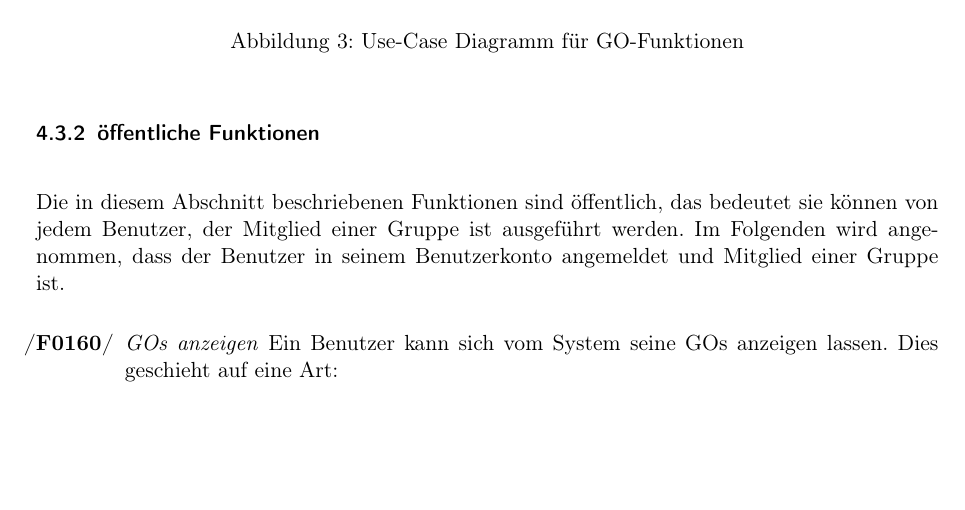
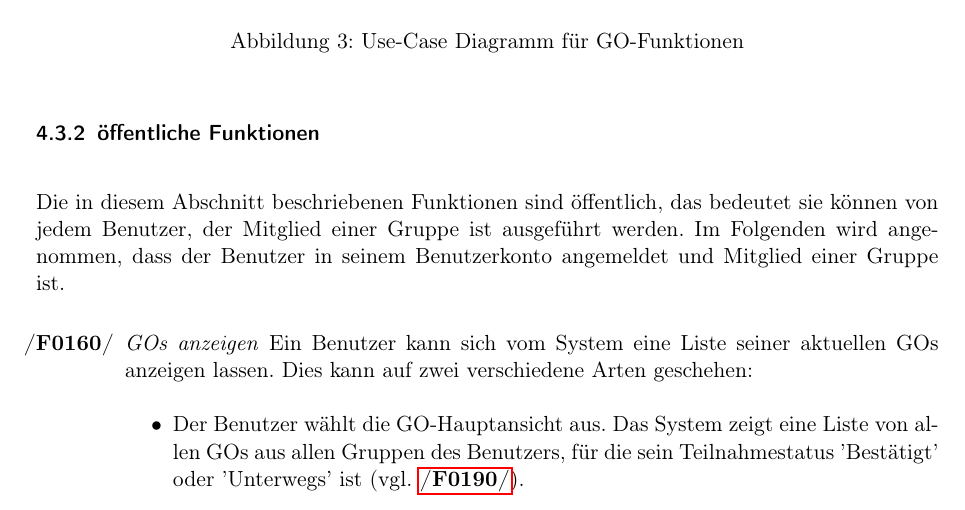
Before and after one commit to tnstrssnr/PSE_2017, a LaTeX document (Pflichtenheft/Pflichtenheft.tex): part of page 13 of 35, cut so that both start at the same text, the shorter picture padded with empty space. Compiled offline with pdfLaTeX.

```diff
--- a/Pflichtenheft/Pflichtenheft.tex
+++ b/Pflichtenheft/Pflichtenheft.tex
@@ -426,8 +426,11 @@
 
 \begin{enumerate}[label={\textbf{/F\protect\threedigits{\theenumi}0/}}, leftmargin=*, resume]
 
-	\item \textit{GOs anzeigen}\label{GOs anzeigen} Ein Benutzer kann sich vom System seine GOs anzeigen lassen. Dies geschieht auf eine Art: \\
-		Der Benutzer wählt die Detailansicht einer seiner Gruppe. Hier wird ihm eine Liste aller GOs dieser Gruppe angezeigt, unabhängig von seinem Teilnahmestatus für dieses GO.
+	\item \textit{GOs anzeigen}\label{GOs anzeigen} Ein Benutzer kann sich vom System eine Liste seiner aktuellen GOs anzeigen lassen. Dies kann auf zwei verschiedene Arten geschehen:
+	\begin{itemize}
+		\item Der Benutzer wählt die GO-Hauptansicht aus. Das System zeigt eine Liste von allen GOs aus allen Gruppen des Benutzers, für die sein Teilnahmestatus 'Bestätigt' oder 'Unterwegs' ist (vgl. \ref{Teilnahmestatus}).
+		\item Der Benutzer wählt die Detailansicht einer seiner Gruppe. Hier wird ihm eine Liste aller GOs dieser Gruppe angezeigt, unabhängig von seinem Teilnahmestatus für dieses GO.
+	\end{itemize}
 
 	\item \textit{GO-Informationen abrufen}\label{GO-Informationen abrufen} \\
 	Ein Benutzer dessen Teilnahmestatus 'Bestätigt' oder 'Unterwegs' ist, kann im System gespeicherte Informationen zu einem GO abrufen (vgl. \ref{GO-Daten}), indem er die Detailansicht des GOs, durch Klicken auf das GO-Icon in der GO-Hauptansicht oder der Gruppendetailansicht (vgl. Abbildung \ref{gruppendetailansicht}), anruft.
```
